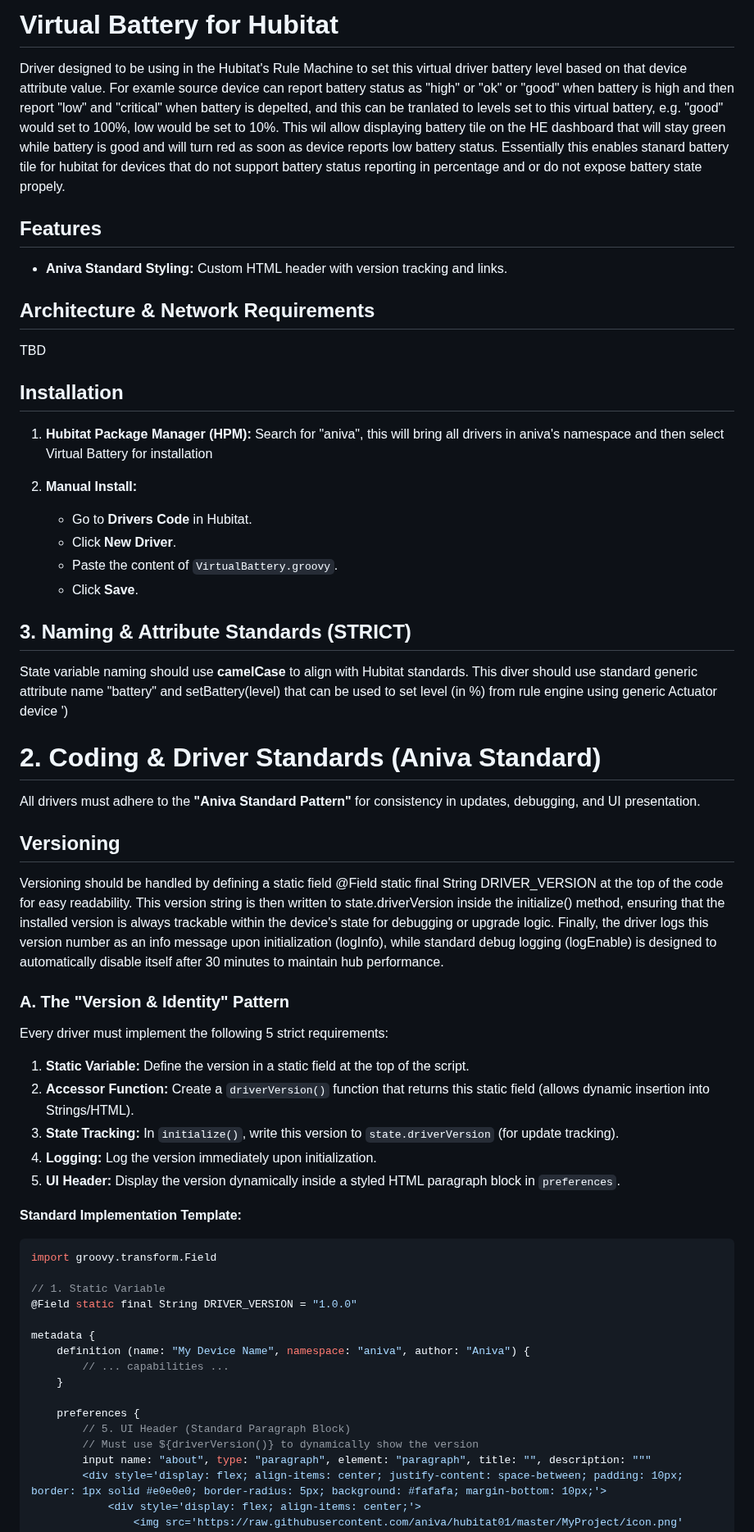
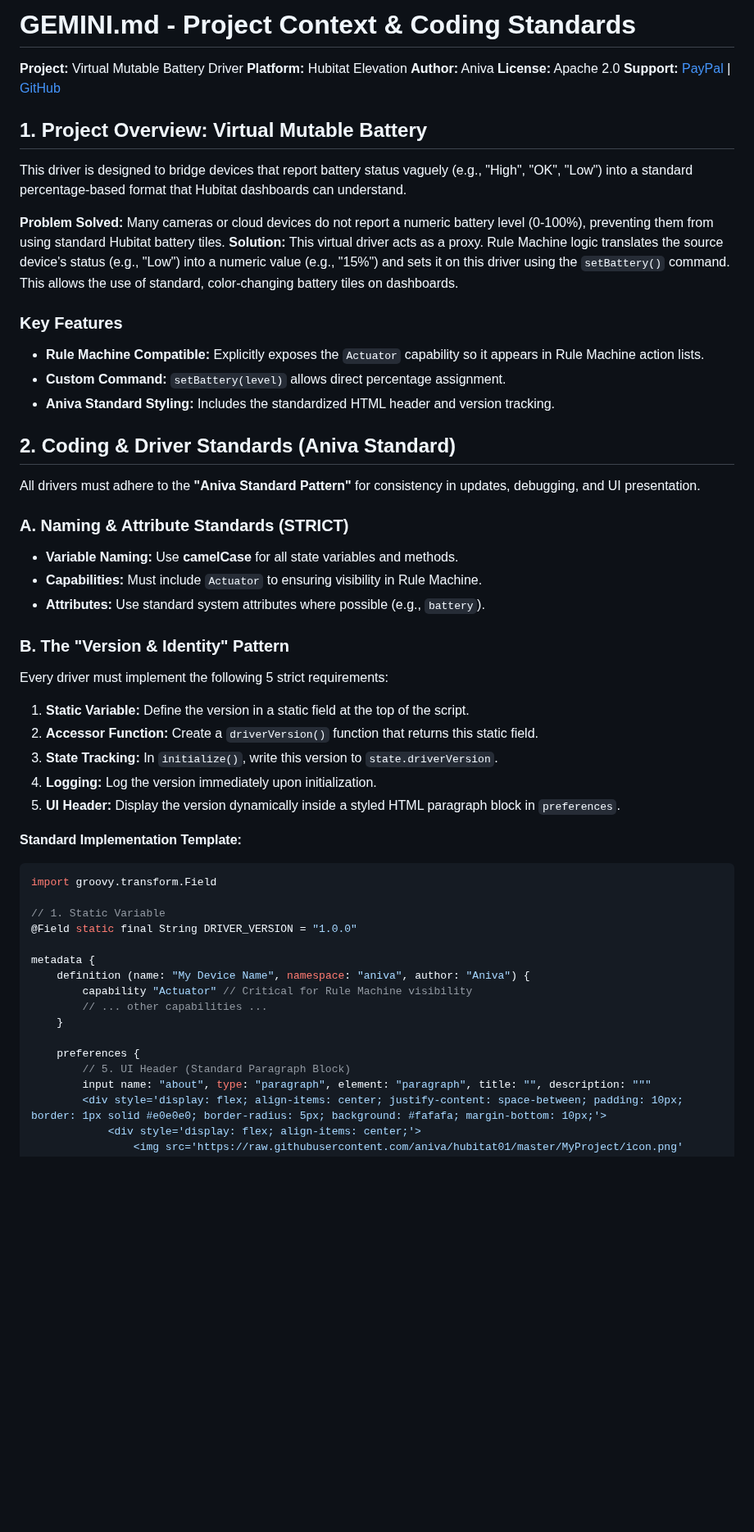
Before and after one commit to aniva/hubitat01, a Markdown page: VirtualBattery/GEMINI.md, the part around one of its changes. Shown at 82% size. Drawn GitHub-style; blank space fills up the shorter version.

Commit message:
updated names, desc, defs and code

```diff
--- a/VirtualBattery/GEMINI.md
+++ b/VirtualBattery/GEMINI.md
@@ -1,42 +1,37 @@
-# Virtual Battery for Hubitat
+# GEMINI.md - Project Context & Coding Standards
 
-Driver designed to be using in the Hubitat's Rule Machine to set this virtual driver battery level based on that device attribute value. For examle source device can report battery status as "high" or "ok" or "good" when battery is high and then report "low" and "critical" when battery is depelted, and this can be tranlated to levels set to this virtual battery, e.g. "good" would set to 100%, low would be set to 10%. This wil allow displaying battery tile on the HE dashboard that will stay green while battery is good and will turn red as soon as device reports low battery status. Essentially this enables stanard battery tile for hubitat for devices that do not support battery status reporting in percentage and or do not expose battery state propely.
+**Project:** Virtual Mutable Battery Driver
+**Platform:** Hubitat Elevation
+**Author:** Aniva
+**License:** Apache 2.0
+**Support:** [PayPal](https://paypal.me/AndreiIvanov420) | [GitHub](https://github.com/aniva)
 
-## Features
-* **Aniva Standard Styling:** Custom HTML header with version tracking and links.
+## 1. Project Overview: Virtual Mutable Battery
+This driver is designed to bridge devices that report battery status vaguely (e.g., "High", "OK", "Low") into a standard percentage-based format that Hubitat dashboards can understand.
 
-## Architecture & Network Requirements
+**Problem Solved:** Many cameras or cloud devices do not report a numeric battery level (0-100%), preventing them from using standard Hubitat battery tiles.
+**Solution:** This virtual driver acts as a proxy. Rule Machine logic translates the source device's status (e.g., "Low") into a numeric value (e.g., "15%") and sets it on this driver using the `setBattery()` command. This allows the use of standard, color-changing battery tiles on dashboards.
 
-TBD
+### Key Features
+* **Rule Machine Compatible:** Explicitly exposes the `Actuator` capability so it appears in Rule Machine action lists.
+* **Custom Command:** `setBattery(level)` allows direct percentage assignment.
+* **Aniva Standard Styling:** Includes the standardized HTML header and version tracking.
 
-## Installation
-
-1.  **Hubitat Package Manager (HPM):** Search for "aniva", this will bring all drivers in aniva's namespace and then select Virtual Battery for installation
-
-2.  **Manual Install:**
-    * Go to **Drivers Code** in Hubitat.
-    * Click **New Driver**.
-    * Paste the content of `VirtualBattery.groovy`.
-    * Click **Save**.
-
-## 3. Naming & Attribute Standards (STRICT)
-State variable naming should use **camelCase** to align with Hubitat standards.
-This diver should use standard generic attribute name "battery" and setBattery(level) that can be used to set level (in %) from rule engine using generic Actuator device
-')
-# 2. Coding & Driver Standards (Aniva Standard)
+## 2. Coding & Driver Standards (Aniva Standard)
 
 All drivers must adhere to the **"Aniva Standard Pattern"** for consistency in updates, debugging, and UI presentation.
 
-## Versioning
+### A. Naming & Attribute Standards (STRICT)
+* **Variable Naming:** Use **camelCase** for all state variables and methods.
+* **Capabilities:** Must include `Actuator` to ensuring visibility in Rule Machine.
+* **Attributes:** Use standard system attributes where possible (e.g., `battery`).
 
-Versioning should be handled by defining a static field @Field static final String DRIVER_VERSION at the top of the code for easy readability. This version string is then written to state.driverVersion inside the initialize() method, ensuring that the installed version is always trackable within the device's state for debugging or upgrade logic. Finally, the driver logs this version number as an info message upon initialization (logInfo), while standard debug logging (logEnable) is designed to automatically disable itself after 30 minutes to maintain hub performance.
-
-### A. The "Version & Identity" Pattern
+### B. The "Version & Identity" Pattern
 Every driver must implement the following 5 strict requirements:
 
 1.  **Static Variable:** Define the version in a static field at the top of the script.
-2.  **Accessor Function:** Create a `driverVersion()` function that returns this static field (allows dynamic insertion into Strings/HTML).
-3.  **State Tracking:** In `initialize()`, write this version to `state.driverVersion` (for update tracking).
+2.  **Accessor Function:** Create a `driverVersion()` function that returns this static field.
+3.  **State Tracking:** In `initialize()`, write this version to `state.driverVersion`.
 4.  **Logging:** Log the version immediately upon initialization.
 5.  **UI Header:** Display the version dynamically inside a styled HTML paragraph block in `preferences`.
 
@@ -50,12 +45,12 @@ import groovy.transform.Field
 
 metadata {
     definition (name: "My Device Name", namespace: "aniva", author: "Aniva") {
-        // ... capabilities ...
+        capability "Actuator" // Critical for Rule Machine visibility
+        // ... other capabilities ...
     }
 
     preferences {
         // 5. UI Header (Standard Paragraph Block)
-        // Must use ${driverVersion()} to dynamically show the version
         input name: "about", type: "paragraph", element: "paragraph", title: "", description: """
         <div style='display: flex; align-items: center; justify-content: space-between; padding: 10px; border: 1px solid #e0e0e0; border-radius: 5px; background: #fafafa; margin-bottom: 10px;'>
             <div style='display: flex; align-items: center;'>
```
Also changed, not shown: other parts of VirtualBattery/GEMINI.md (+10 -9 lines), VirtualBattery/README.md (+3 -0 lines), VirtualBattery/images/action_actuator_example.png (added).
